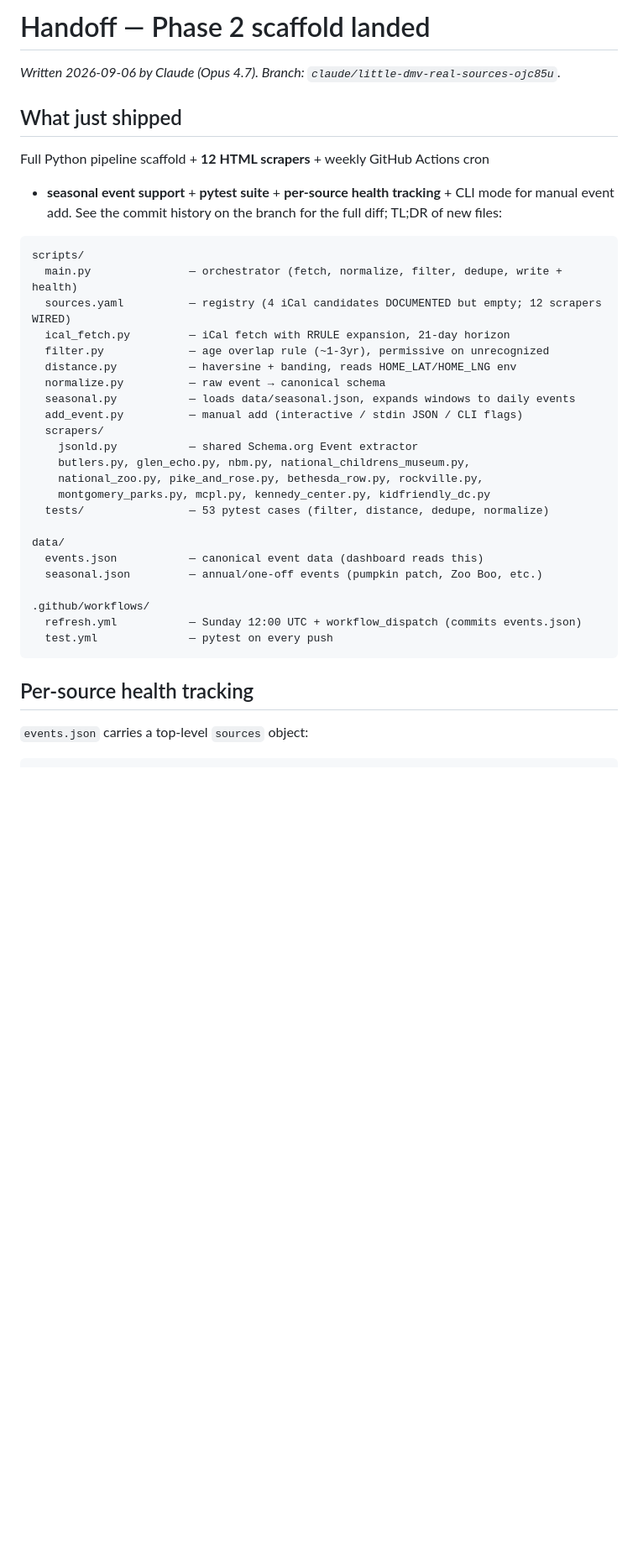
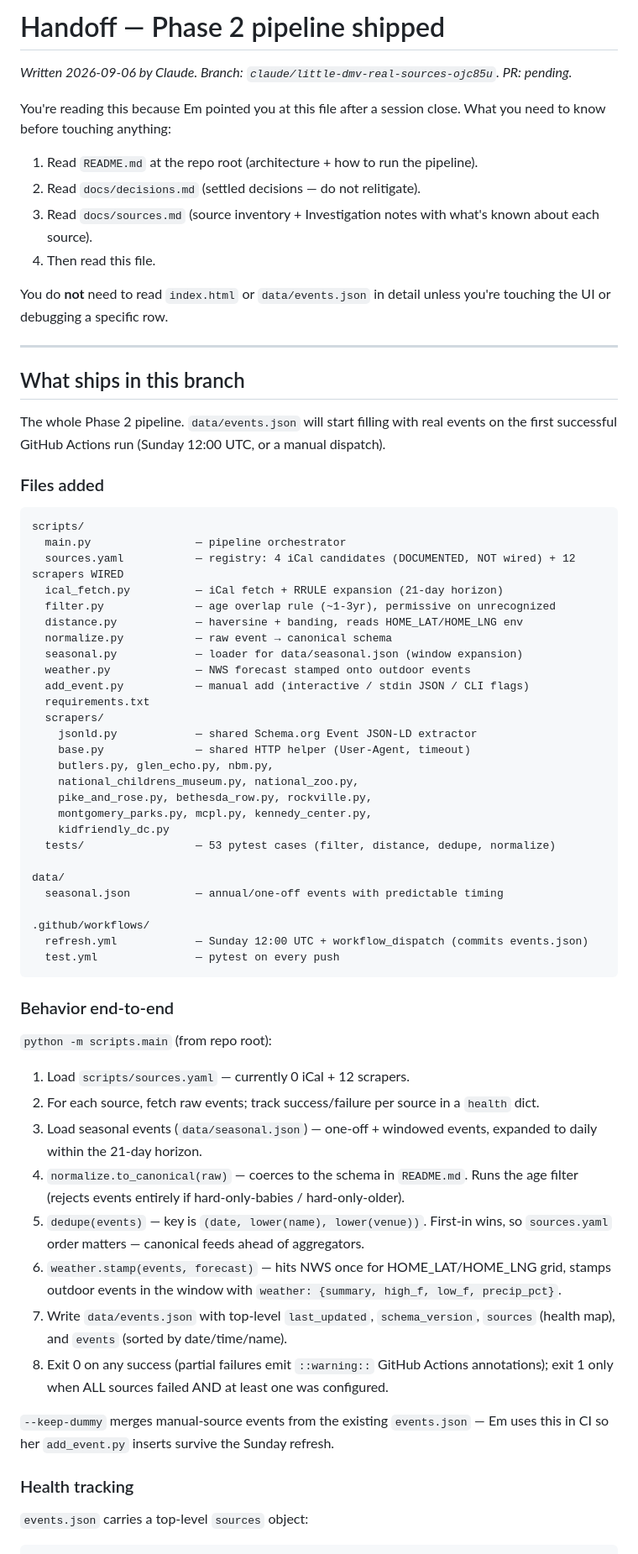
Before and after one commit to opoo-em/little-dmv, a Markdown page: docs/handoff-2026-09-06-phase2-scaffold.md, the part around one of its changes. Shown at 84% size. GitHub-like rendering; blank space fills up the shorter version.

````diff
--- a/docs/handoff-2026-09-06-phase2-scaffold.md
+++ b/docs/handoff-2026-09-06-phase2-scaffold.md
@@ -1,41 +1,70 @@
-# Handoff — Phase 2 scaffold landed
+# Handoff — Phase 2 pipeline shipped
 
-*Written 2026-09-06 by Claude (Opus 4.7). Branch: `claude/little-dmv-real-sources-ojc85u`.*
+*Written 2026-09-06 by Claude. Branch: `claude/little-dmv-real-sources-ojc85u`. PR: pending.*
 
-## What just shipped
+You're reading this because Em pointed you at this file after a session close. What you need to know before touching anything:
 
-Full Python pipeline scaffold + **12 HTML scrapers** + weekly GitHub Actions cron
-+ **seasonal event support** + **pytest suite** + **per-source health tracking** + CLI mode for
-manual event add. See the commit history on the branch for the full diff; TL;DR
-of new files:
+1. Read `README.md` at the repo root (architecture + how to run the pipeline).
+2. Read `docs/decisions.md` (settled decisions — do not relitigate).
+3. Read `docs/sources.md` (source inventory + Investigation notes with what's known about each source).
+4. Then read this file.
+
+You do **not** need to read `index.html` or `data/events.json` in detail unless you're touching the UI or debugging a specific row.
+
+---
+
+## What ships in this branch
+
+The whole Phase 2 pipeline. `data/events.json` will start filling with real events on the first successful GitHub Actions run (Sunday 12:00 UTC, or a manual dispatch).
+
+### Files added
 
 ```
 scripts/
-  main.py               — orchestrator (fetch, normalize, filter, dedupe, write + health)
-  sources.yaml          — registry (4 iCal candidates DOCUMENTED but empty; 12 scrapers WIRED)
-  ical_fetch.py         — iCal fetch with RRULE expansion, 21-day horizon
-  filter.py             — age overlap rule (~1-3yr), permissive on unrecognized
-  distance.py           — haversine + banding, reads HOME_LAT/HOME_LNG env
-  normalize.py          — raw event → canonical schema
-  seasonal.py           — loads data/seasonal.json, expands windows to daily events
-  add_event.py          — manual add (interactive / stdin JSON / CLI flags)
+  main.py                — pipeline orchestrator
+  sources.yaml           — registry: 4 iCal candidates (DOCUMENTED, NOT wired) + 12 scrapers WIRED
+  ical_fetch.py          — iCal fetch + RRULE expansion (21-day horizon)
+  filter.py              — age overlap rule (~1-3yr), permissive on unrecognized
+  distance.py            — haversine + banding, reads HOME_LAT/HOME_LNG env
+  normalize.py           — raw event → canonical schema
+  seasonal.py            — loader for data/seasonal.json (window expansion)
+  weather.py             — NWS forecast stamped onto outdoor events
+  add_event.py           — manual add (interactive / stdin JSON / CLI flags)
+  requirements.txt
   scrapers/
-    jsonld.py           — shared Schema.org Event extractor
-    butlers.py, glen_echo.py, nbm.py, national_childrens_museum.py,
-    national_zoo.py, pike_and_rose.py, bethesda_row.py, rockville.py,
-    montgomery_parks.py, mcpl.py, kennedy_center.py, kidfriendly_dc.py
-  tests/                — 53 pytest cases (filter, distance, dedupe, normalize)
+    jsonld.py            — shared Schema.org Event JSON-LD extractor
+    base.py              — shared HTTP helper (User-Agent, timeout)
+    butlers.py, glen_echo.py, nbm.py,
+    national_childrens_museum.py, national_zoo.py,
+    pike_and_rose.py, bethesda_row.py, rockville.py,
+    montgomery_parks.py, mcpl.py, kennedy_center.py,
+    kidfriendly_dc.py
+  tests/                 — 53 pytest cases (filter, distance, dedupe, normalize)
 
 data/
-  events.json           — canonical event data (dashboard reads this)
-  seasonal.json         — annual/one-off events (pumpkin patch, Zoo Boo, etc.)
+  seasonal.json          — annual/one-off events with predictable timing
 
 .github/workflows/
-  refresh.yml           — Sunday 12:00 UTC + workflow_dispatch (commits events.json)
-  test.yml              — pytest on every push
+  refresh.yml            — Sunday 12:00 UTC + workflow_dispatch (commits events.json)
+  test.yml               — pytest on every push
 ```
 
-## Per-source health tracking
+### Behavior end-to-end
+
+`python -m scripts.main` (from repo root):
+
+1. Load `scripts/sources.yaml` — currently 0 iCal + 12 scrapers.
+2. For each source, fetch raw events; track success/failure per source in a `health` dict.
+3. Load seasonal events (`data/seasonal.json`) — one-off + windowed events, expanded to daily within the 21-day horizon.
+4. `normalize.to_canonical(raw)` — coerces to the schema in `README.md`. Runs the age filter (rejects events entirely if hard-only-babies / hard-only-older).
+5. `dedupe(events)` — key is `(date, lower(name), lower(venue))`. First-in wins, so `sources.yaml` order matters — canonical feeds ahead of aggregators.
+6. `weather.stamp(events, forecast)` — hits NWS once for HOME_LAT/HOME_LNG grid, stamps outdoor events in the window with `weather: {summary, high_f, low_f, precip_pct}`.
+7. Write `data/events.json` with top-level `last_updated`, `schema_version`, `sources` (health map), and `events` (sorted by date/time/name).
+8. Exit 0 on any success (partial failures emit `::warning::` GitHub Actions annotations); exit 1 only when ALL sources failed AND at least one was configured.
+
+`--keep-dummy` merges manual-source events from the existing `events.json` — Em uses this in CI so her `add_event.py` inserts survive the Sunday refresh.
+
+### Health tracking
 
 `events.json` carries a top-level `sources` object:
 
````
Also changed, not shown: other parts of docs/handoff-2026-09-06-phase2-scaffold.md (+63 -84 lines).
